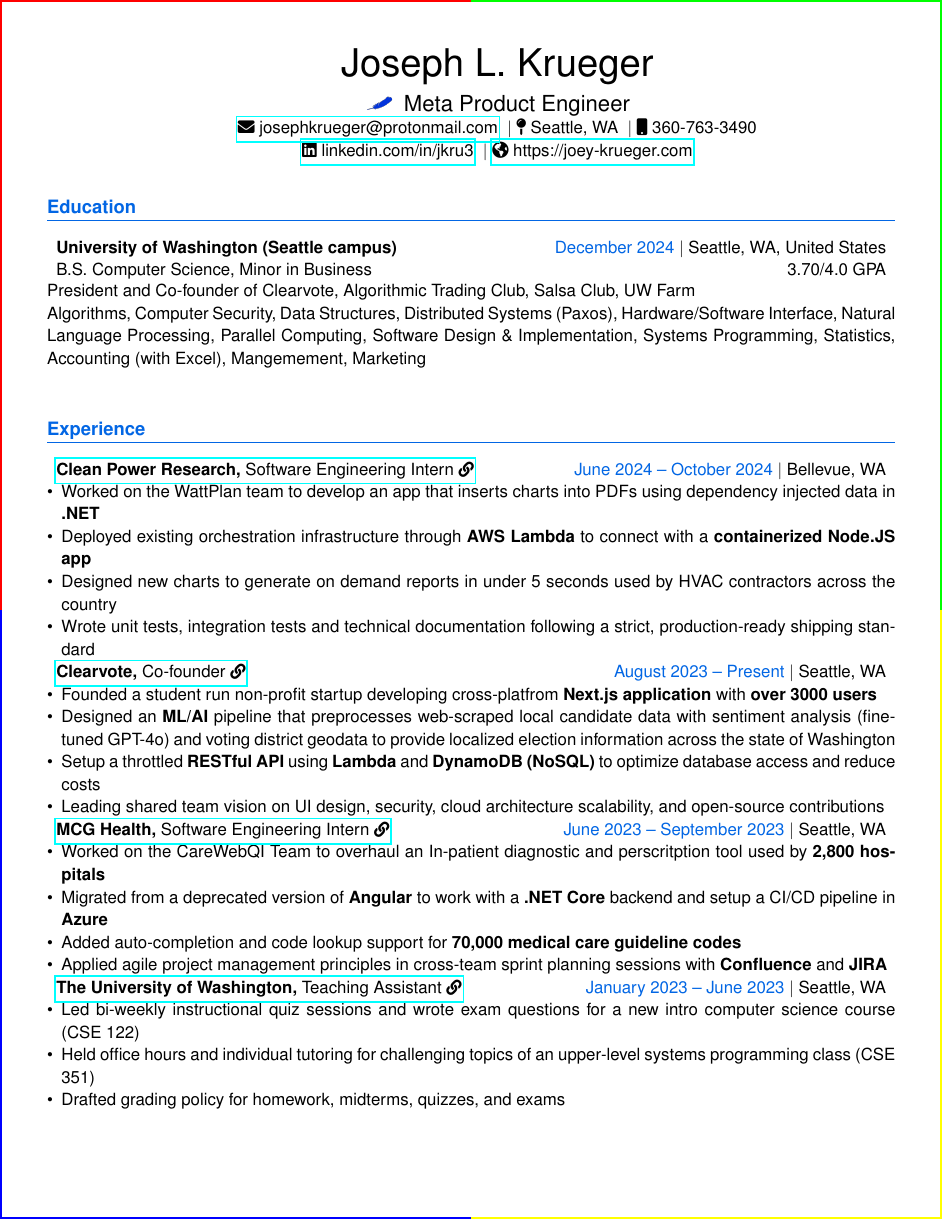
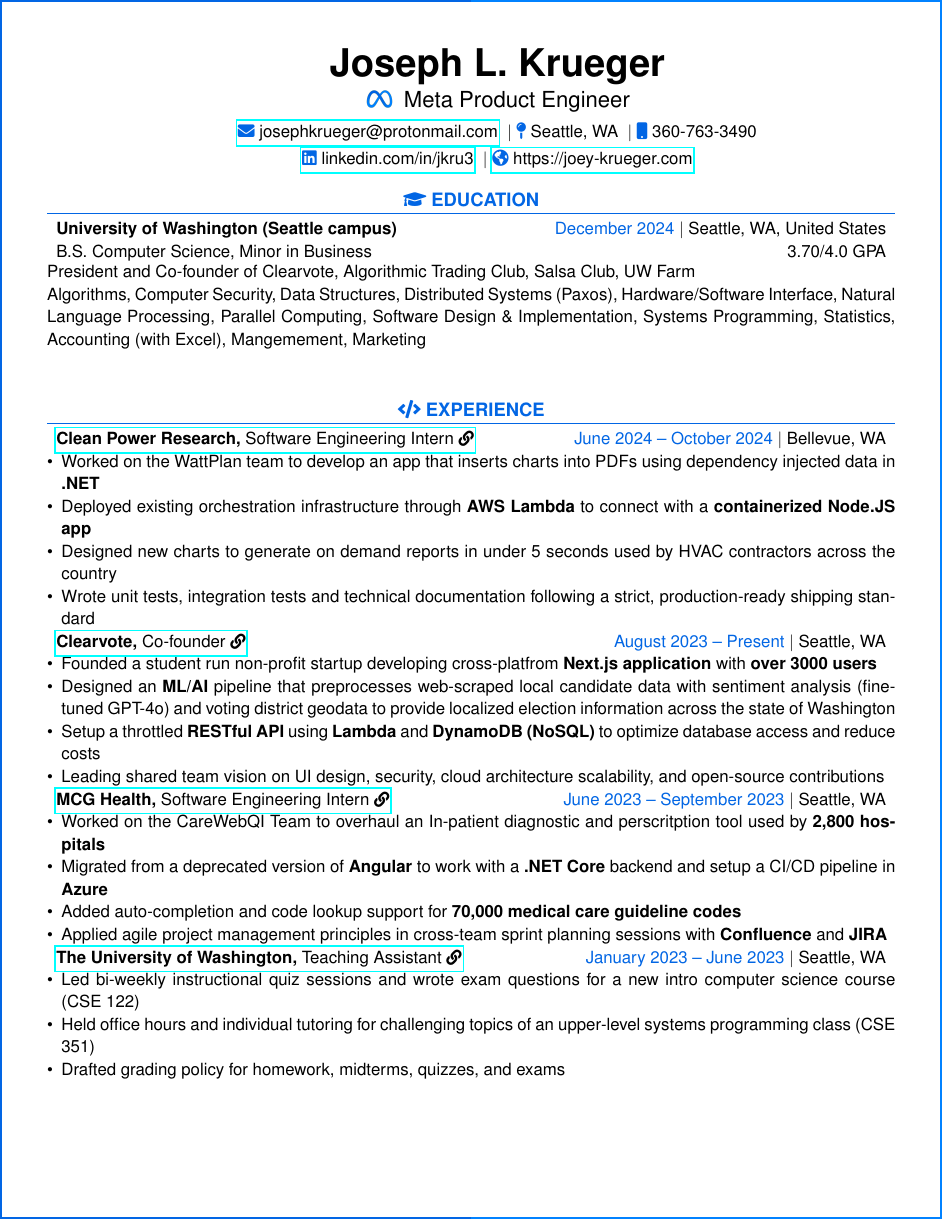
Before and after one commit to jkru3/resumes, a LaTeX CV (templates/JosephKrueger_Resume.tex, which reads templates/styling.sty): page 1 of 2. Compiled offline with pdfLaTeX.

Commit message:
Added pretty icons

```diff
--- a/templates/JosephKrueger_Resume.tex
+++ b/templates/JosephKrueger_Resume.tex
@@ -13,12 +13,12 @@
 %----------------------------------------------------------------------------------------
 %	HEADER
 %----------------------------------------------------------------------------------------
-\header{\includegraphics[height=1em]{../logos/blue_origin.png}}{Meta Product Engineer}
+\header{\includegraphics[height=1em]{../logos/meta.png}}{Meta Product Engineer}
 
 %----------------------------------------------------------------------------------------
 %	EDUCATION
 %----------------------------------------------------------------------------------------
-\section{Education}
+\section{\faGraduationCap{ }EDUCATION}
 
 \educationentry{University of Washington (Seattle campus)}{B.S. Computer Science, Minor in Business}{December 2024}{Seattle, WA, United States}{3.70/4.0 GPA}
 President and Co-founder of Clearvote, Algorithmic Trading Club, Salsa Club, UW Farm \\
@@ -29,7 +29,7 @@
 %----------------------------------------------------------------------------------------
 %	EXPERIENCE
 %----------------------------------------------------------------------------------------
-\section{Experience}
+\section{\faCode{ }EXPERIENCE}
 \input{../modules/experiences/CleanPowerResearch_Intern.tex}
 \input{../modules/experiences/Clearvote_CoFounder.tex}
 \input{../modules/experiences/MCGHealth_Intern.tex}
--- a/templates/styling.sty
+++ b/templates/styling.sty
@@ -29,16 +29,37 @@
 % Set sans-serif as default font
 \renewcommand\familydefault{\sfdefault}
 
-% Define colors
-\definecolor{primarycolor}{HTML}{0266E4}
-\definecolor{secondarycolor}{HTML}{0182FF}
-\definecolor{hyperlinkcolor}{HTML}{011627}
+% Available colors
+\definecolor{apple-grey}{HTML}{B0B0B0}
+\definecolor{helion-pink}{HTML}{CD2783}
 
-% Define border colors
-\definecolor{bordercolor1}{HTML}{FF0000} % Top-left quadrant color
-\definecolor{bordercolor2}{HTML}{00FF00} % Top-right quadrant color
-\definecolor{bordercolor3}{HTML}{0000FF} % Bottom-left quadrant color
-\definecolor{bordercolor4}{HTML}{FFFF00} % Bottom-right quadrant color
+\definecolor{google_red}{HTML}{EA3A1D}
+\definecolor{microsoft-red}{HTML}{F54F24}
+\definecolor{adobe-red}{HTML}{EE1C25}
+\definecolor{data_bricks-red}{HTML}{FF3620}
+\definecolor{amazon-orange}{HTML}{F8971C}
+
+\definecolor{google_yellow}{HTML}{FDB900}
+\definecolor{microsoft-yellow}{HTML}{FFB903}
+
+\definecolor{google_green}{HTML}{23A146}
+\definecolor{microsoft-green}{HTML}{81B804}
+
+\definecolor{blue_origin-blue}{HTML}{0133DD}
+\definecolor{google_blue}{HTML}{347AF7}
+\definecolor{microsoft-blue}{HTML}{00A4EF}
+\definecolor{meta-blue}{HTML}{0266E4}
+\definecolor{meta-light_blue}{HTML}{0182FF}
+\definecolor{dark_blue}{HTML}{011627}
+
+% Defined colors for this resume
+\colorlet{primarycolor}{meta-blue} % Darker main color
+\colorlet{secondarycolor}{meta-blue} % Lighter (icon) color
+\colorlet{bordercolor1}{meta-blue} % Top-left quadrant color
+\colorlet{bordercolor2}{meta-light_blue} % Top-right quadrant color
+\colorlet{bordercolor3}{meta-blue} % Bottom-left quadrant color
+\colorlet{bordercolor4}{meta-light_blue} % Bottom-right quadrant color
+
 
 % Line spacing
 \setstretch{1.08}
@@ -59,15 +80,15 @@
 % Then modify the header command
 \newcommand{\header}[2]{
     \begin{tabularx}{\linewidth}{@{} C @{}}
-        \Huge{Joseph L. Krueger} \\[7.5pt]
-        #1 \ {\Large #2} \\  % Made #2 larger with \Large
-        \href{mailto:josephfkrueger@protonmail.com}{\faEnvelope\ josephkrueger@protonmail.com} \ $|$
-        {\faMapPin\ Seattle, WA} \ $|$
-        {\faMobile\ 360-763-3490} \\
-
-        \href{https://linkedin.com/in/jkru3}{\faLinkedin\ linkedin.com/in/jkru3} \ $|$
-        \href{https://joey-krueger.com}{\faGlobeAmericas\ https://joey-krueger.com} \\
+        \Huge\textbf{Joseph L. Krueger} \\[5pt]
+        #1 \ {\Large #2} \\[5pt]
+        \href{mailto:josephfkrueger@protonmail.com}{{\color{primarycolor}\faEnvelope}\ josephkrueger@protonmail.com} \ $|$
+        {{\color{primarycolor}\faMapPin}\ Seattle, WA} \ $|$
+        {{\color{primarycolor}\faMobile}\ 360-763-3490} \\[3pt]
+        \href{https://linkedin.com/in/jkru3}{{\color{primarycolor}\faLinkedin}\ linkedin.com/in/jkru3} \ $|$
+        \href{https://joey-krueger.com}{{\color{primarycolor}\faGlobeAmericas}\ https://joey-krueger.com}
     \end{tabularx}
+    \vspace{-10pt} % Reduce space after header
 }
 
 \newcommand{\educationentry}[5]{
@@ -89,6 +110,14 @@
     \end{tabularx}
 }
 
+% Section title formatting
+\titleformat{\section}
+    {\normalfont\large\bfseries\centering\color{primarycolor}}
+    {}
+    {0em} % Spacing
+    {}
+    [\titlerule\vspace{-0.5\baselineskip}]
+
 % Remove page numbers
 \pagestyle{empty}
 
```
Also changed, not shown: logos/amazon.png (added), templates/JosephKrueger_Resume.tex (4 more changed lines), 1 other file.
